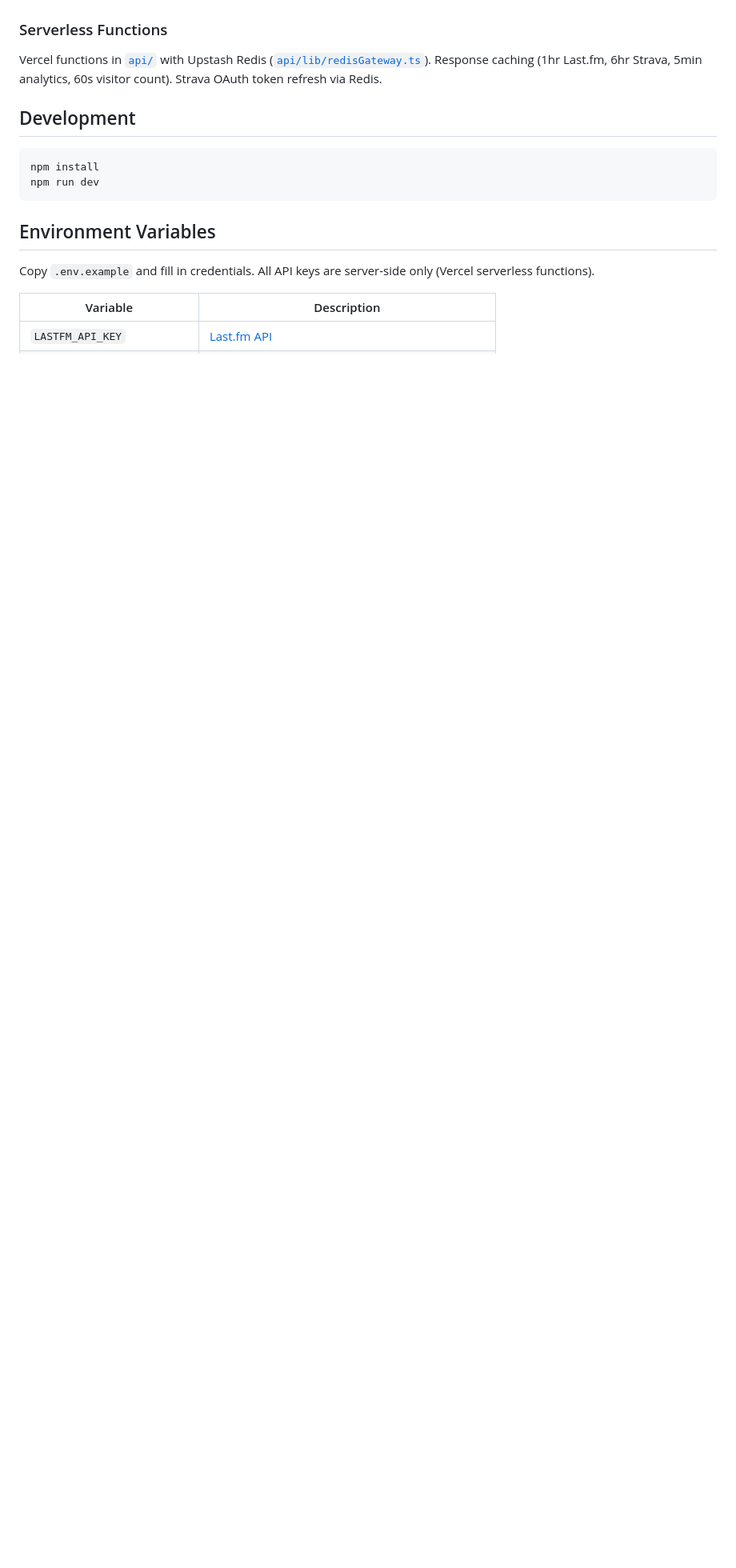
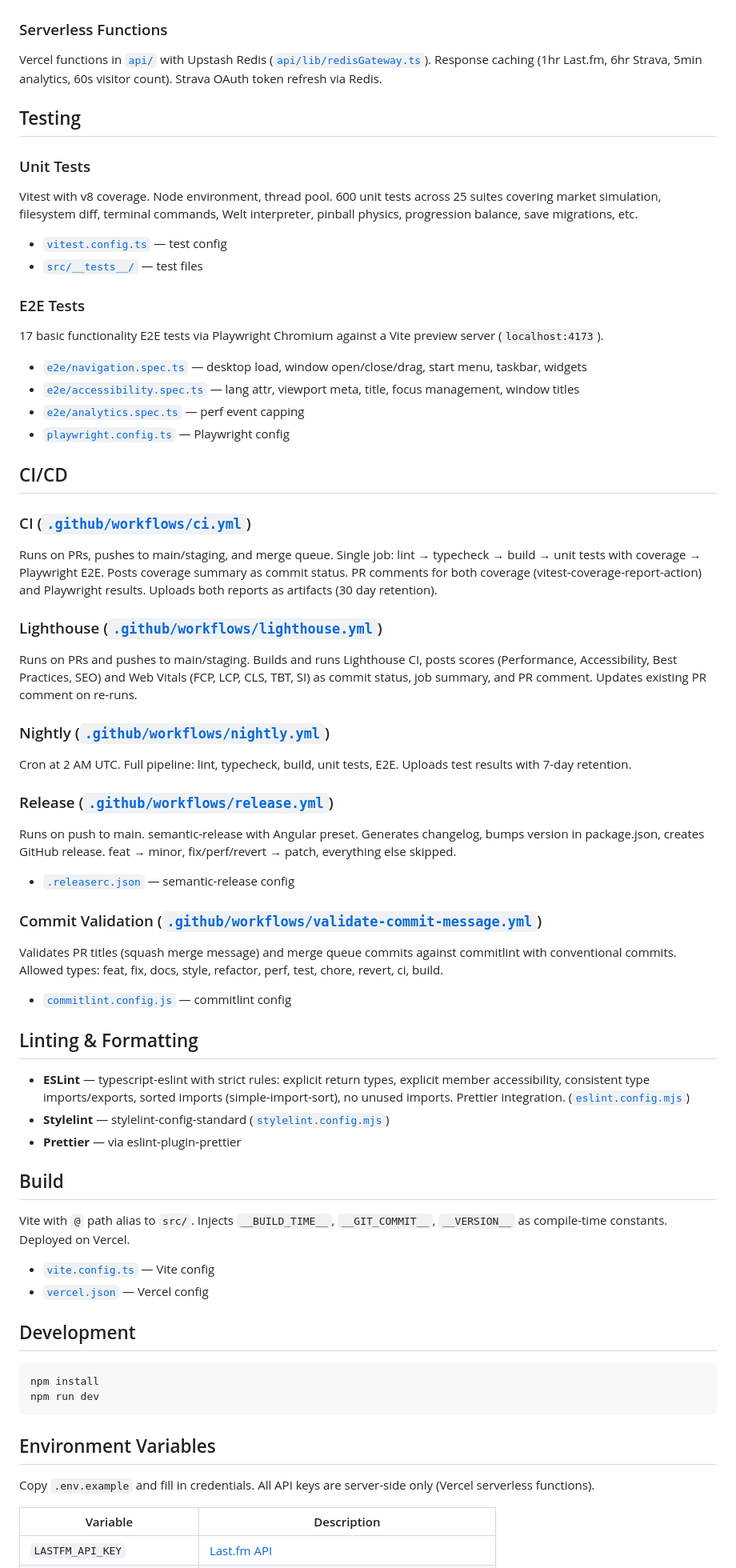
Before and after one commit to borgesius/dana-dzik, a Markdown page: README.md, the part around the change. Shown at 80% size. Rendered like a GitHub page; blank space fills up the shorter version.

````diff
--- a/README.md
+++ b/README.md
@@ -115,6 +115,63 @@ Editing system files in the virtual filesystem (`3:\DAS\*.welt`) triggers themed
 
 Vercel functions in [`api/`](api/) with Upstash Redis ([`api/lib/redisGateway.ts`](api/lib/redisGateway.ts)). Response caching (1hr Last.fm, 6hr Strava, 5min analytics, 60s visitor count). Strava OAuth token refresh via Redis.
 
+## Testing
+
+### Unit Tests
+
+Vitest with v8 coverage. Node environment, thread pool. 600 unit tests across 25 suites covering market simulation, filesystem diff, terminal commands, Welt interpreter, pinball physics, progression balance, save migrations, etc.
+
+- [`vitest.config.ts`](vitest.config.ts) — test config
+- [`src/__tests__/`](src/__tests__/) — test files
+
+### E2E Tests
+
+17 basic functionality E2E tests via Playwright Chromium against a Vite preview server (`localhost:4173`).
+
+- [`e2e/navigation.spec.ts`](e2e/navigation.spec.ts) — desktop load, window open/close/drag, start menu, taskbar, widgets
+- [`e2e/accessibility.spec.ts`](e2e/accessibility.spec.ts) — lang attr, viewport meta, title, focus management, window titles
+- [`e2e/analytics.spec.ts`](e2e/analytics.spec.ts) — perf event capping
+- [`playwright.config.ts`](playwright.config.ts) — Playwright config
+
+## CI/CD
+
+### CI ([`.github/workflows/ci.yml`](.github/workflows/ci.yml))
+
+Runs on PRs, pushes to main/staging, and merge queue. Single job: lint → typecheck → build → unit tests with coverage → Playwright E2E. Posts coverage summary as commit status. PR comments for both coverage (vitest-coverage-report-action) and Playwright results. Uploads both reports as artifacts (30 day retention).
+
+### Lighthouse ([`.github/workflows/lighthouse.yml`](.github/workflows/lighthouse.yml))
+
+Runs on PRs and pushes to main/staging. Builds and runs Lighthouse CI, posts scores (Performance, Accessibility, Best Practices, SEO) and Web Vitals (FCP, LCP, CLS, TBT, SI) as commit status, job summary, and PR comment. Updates existing PR comment on re-runs.
+
+### Nightly ([`.github/workflows/nightly.yml`](.github/workflows/nightly.yml))
+
+Cron at 2 AM UTC. Full pipeline: lint, typecheck, build, unit tests, E2E. Uploads test results with 7-day retention.
+
+### Release ([`.github/workflows/release.yml`](.github/workflows/release.yml))
+
+Runs on push to main. semantic-release with Angular preset. Generates changelog, bumps version in package.json, creates GitHub release. feat → minor, fix/perf/revert → patch, everything else skipped.
+
+- [`.releaserc.json`](.releaserc.json) — semantic-release config
+
+### Commit Validation ([`.github/workflows/validate-commit-message.yml`](.github/workflows/validate-commit-message.yml))
+
+Validates PR titles (squash merge message) and merge queue commits against commitlint with conventional commits. Allowed types: feat, fix, docs, style, refactor, perf, test, chore, revert, ci, build.
+
+- [`commitlint.config.js`](commitlint.config.js) — commitlint config
+
+## Linting & Formatting
+
+- **ESLint** — typescript-eslint with strict rules: explicit return types, explicit member accessibility, consistent type imports/exports, sorted imports (simple-import-sort), no unused imports. Prettier integration. ([`eslint.config.mjs`](eslint.config.mjs))
+- **Stylelint** — stylelint-config-standard ([`stylelint.config.mjs`](stylelint.config.mjs))
+- **Prettier** — via eslint-plugin-prettier
+
+## Build
+
+Vite with `@` path alias to `src/`. Injects `__BUILD_TIME__`, `__GIT_COMMIT__`, `__VERSION__` as compile-time constants. Deployed on Vercel.
+
+- [`vite.config.ts`](vite.config.ts) — Vite config
+- [`vercel.json`](vercel.json) — Vercel config
+
 ## Development
 
 ```bash
````
